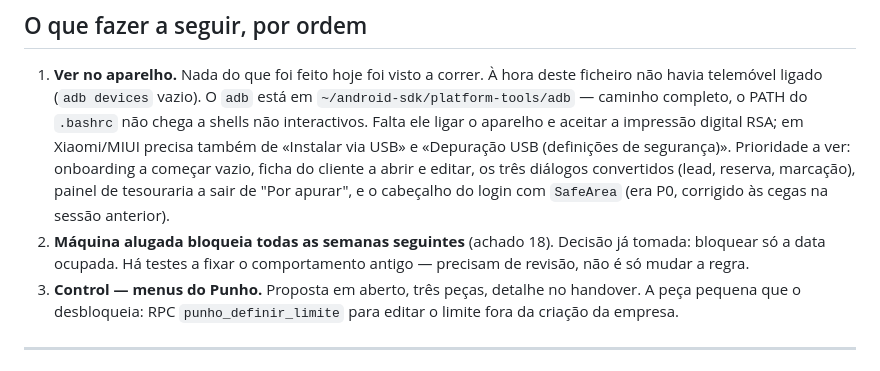
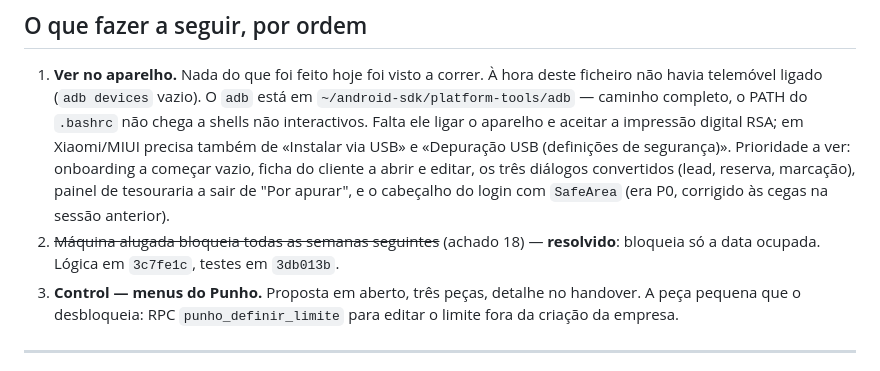
Before and after one commit to DecisaoDigital/punho, a Markdown page: docs/HANDSHAKE.md, the part around the change. GitHub-like rendering.

```diff
--- a/docs/HANDSHAKE.md
+++ b/docs/HANDSHAKE.md
@@ -71,9 +71,9 @@ que o contrato subiu.
    editar, os três diálogos convertidos (lead, reserva, marcação), painel de
    tesouraria a sair de "Por apurar", e o cabeçalho do login com `SafeArea`
    (era P0, corrigido às cegas na sessão anterior).
-2. **Máquina alugada bloqueia todas as semanas seguintes** (achado 18).
-   Decisão já tomada: bloquear só a data ocupada. Há testes a fixar o
-   comportamento antigo — precisam de revisão, não é só mudar a regra.
+2. ~~Máquina alugada bloqueia todas as semanas seguintes~~ (achado 18) —
+   **resolvido**: bloqueia só a data ocupada. Lógica em `3c7fe1c`, testes em
+   `3db013b`.
 3. **Control — menus do Punho.** Proposta em aberto, três peças, detalhe no
    handover. A peça pequena que o desbloqueia: RPC `punho_definir_limite` para
    editar o limite fora da criação da empresa.
```
Also changed, not shown: docs/HANDOVER_SESSAO_SEGUINTE.md (+7 -5 lines).
